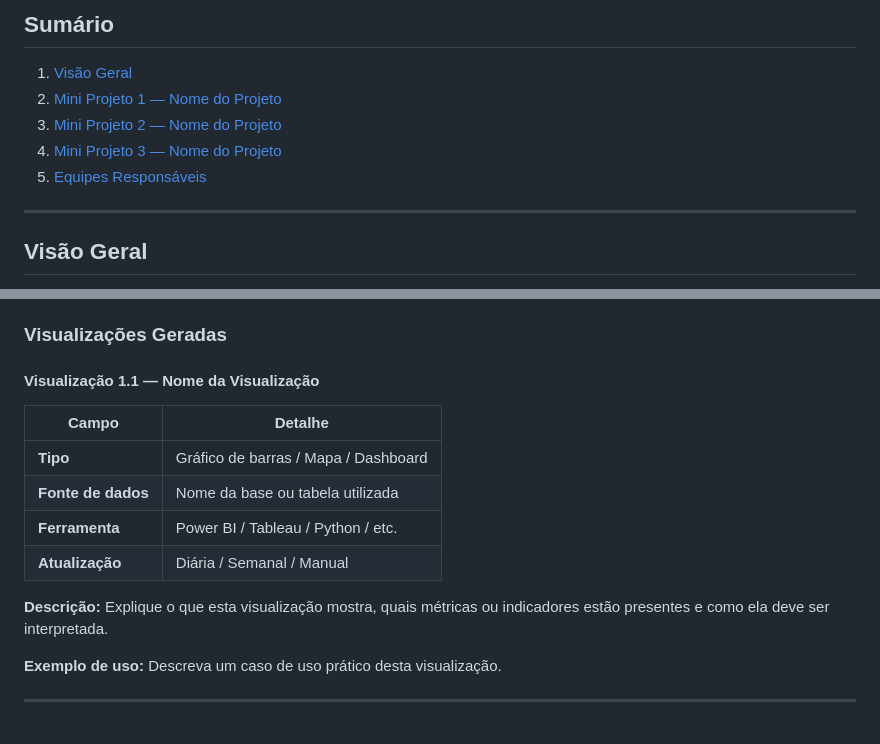
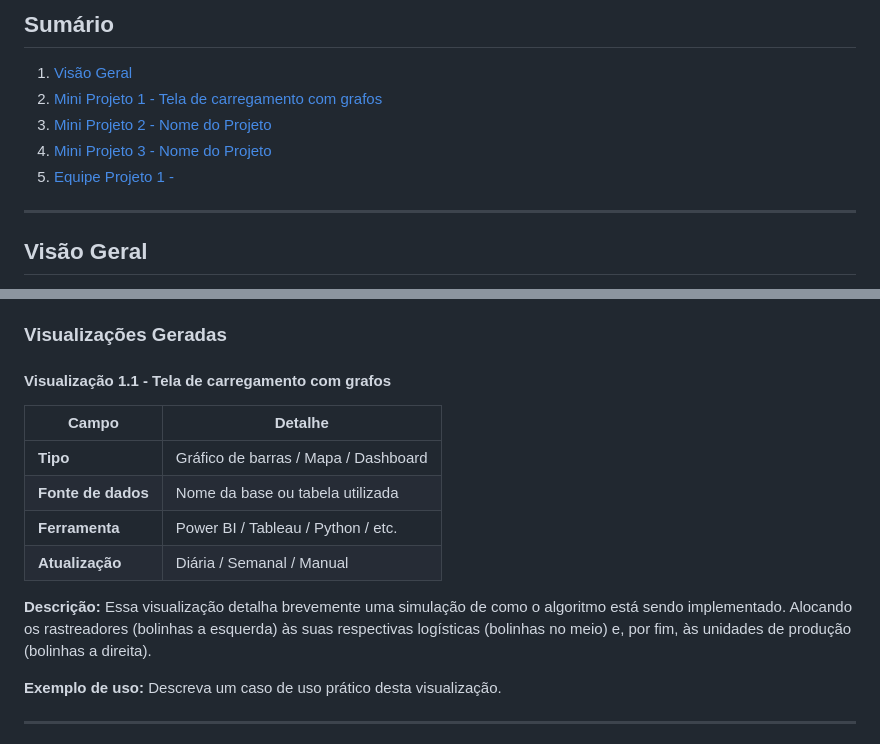
Before and after one commit to MariaEduarda-lab/mapa_projeto, a Markdown page: README.md, 2 parts joined by grey strips. Rendered like a GitHub page.

Commit message:
docs: adds the description for d3 1

```diff
--- a/README.md
+++ b/README.md
@@ -5,10 +5,10 @@
 ## Sumário
 
 1. [Visão Geral](#visão-geral)
-2. [Mini Projeto 1 — Nome do Projeto](#mini-projeto-1)
-3. [Mini Projeto 2 — Nome do Projeto](#mini-projeto-2)
-4. [Mini Projeto 3 — Nome do Projeto](#mini-projeto-3)
-5. [Equipes Responsáveis](#equipes-responsáveis)
+2. [Mini Projeto 1 - Tela de carregamento com grafos](#mini-projeto-1)
+3. [Mini Projeto 2 - Nome do Projeto](#mini-projeto-2)
+4. [Mini Projeto 3 - Nome do Projeto](#mini-projeto-3)
+5. [Equipe Projeto 1 - ](#equipes-responsáveis)
 
 ---
 
@@ -39,7 +39,7 @@ Descreva o objetivo deste mini projeto, o problema que ele resolve e qual é o s
 
 ### Visualizações Geradas
 
-#### Visualização 1.1 — Nome da Visualização
+#### Visualização 1.1 - Tela de carregamento com grafos
 
 | Campo            | Detalhe                              |
 |------------------|--------------------------------------|
@@ -48,7 +48,7 @@ Descreva o objetivo deste mini projeto, o problema que ele resolve e qual é o s
 | **Ferramenta**   | Power BI / Tableau / Python / etc.   |
 | **Atualização**  | Diária / Semanal / Manual            |
 
-**Descrição:** Explique o que esta visualização mostra, quais métricas ou indicadores estão presentes e como ela deve ser interpretada.
+**Descrição:** Essa visualização detalha brevemente uma simulação de como o algoritmo está sendo implementado. Alocando os rastreadores (bolinhas  a esquerda) às suas respectivas logísticas (bolinhas no meio) e, por fim, às unidades de produção (bolinhas a direita).
 
 **Exemplo de uso:** Descreva um caso de uso prático desta visualização.
 
```
